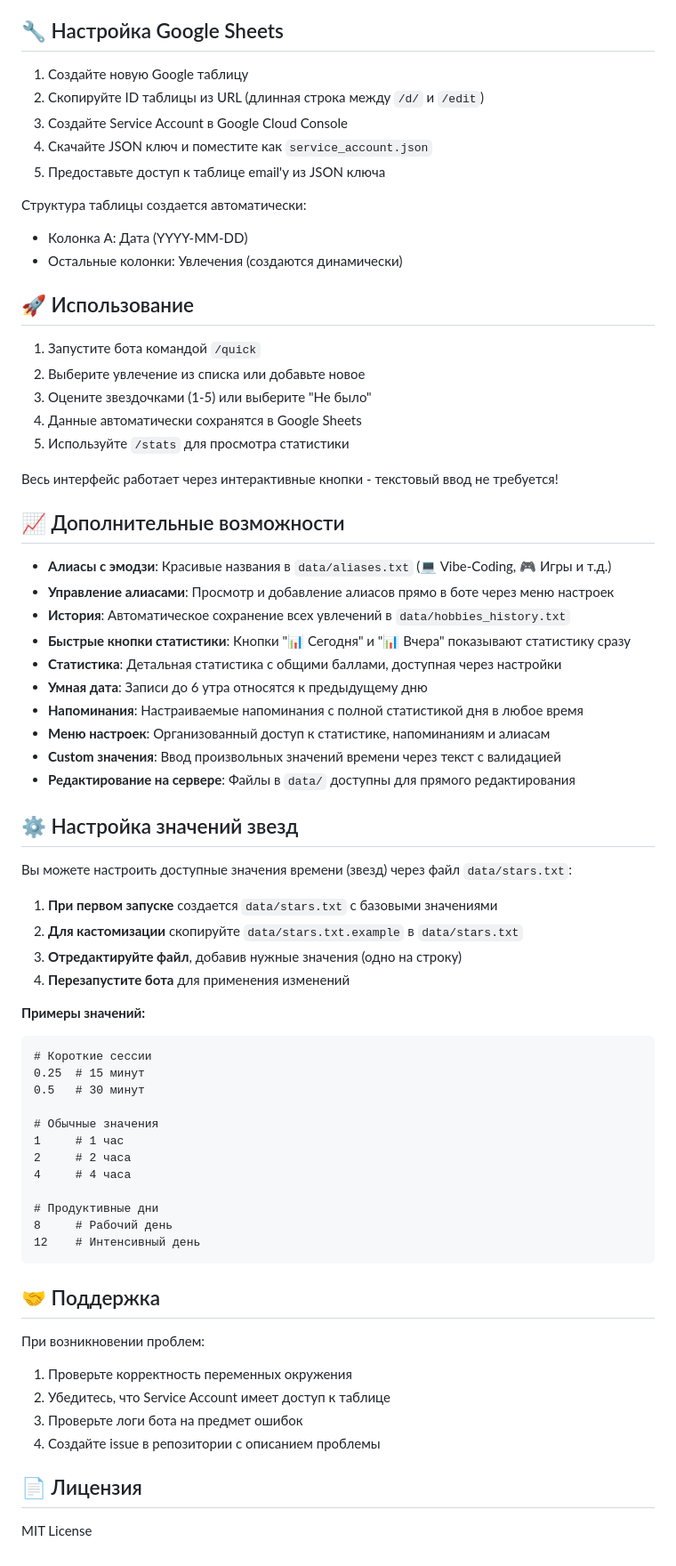
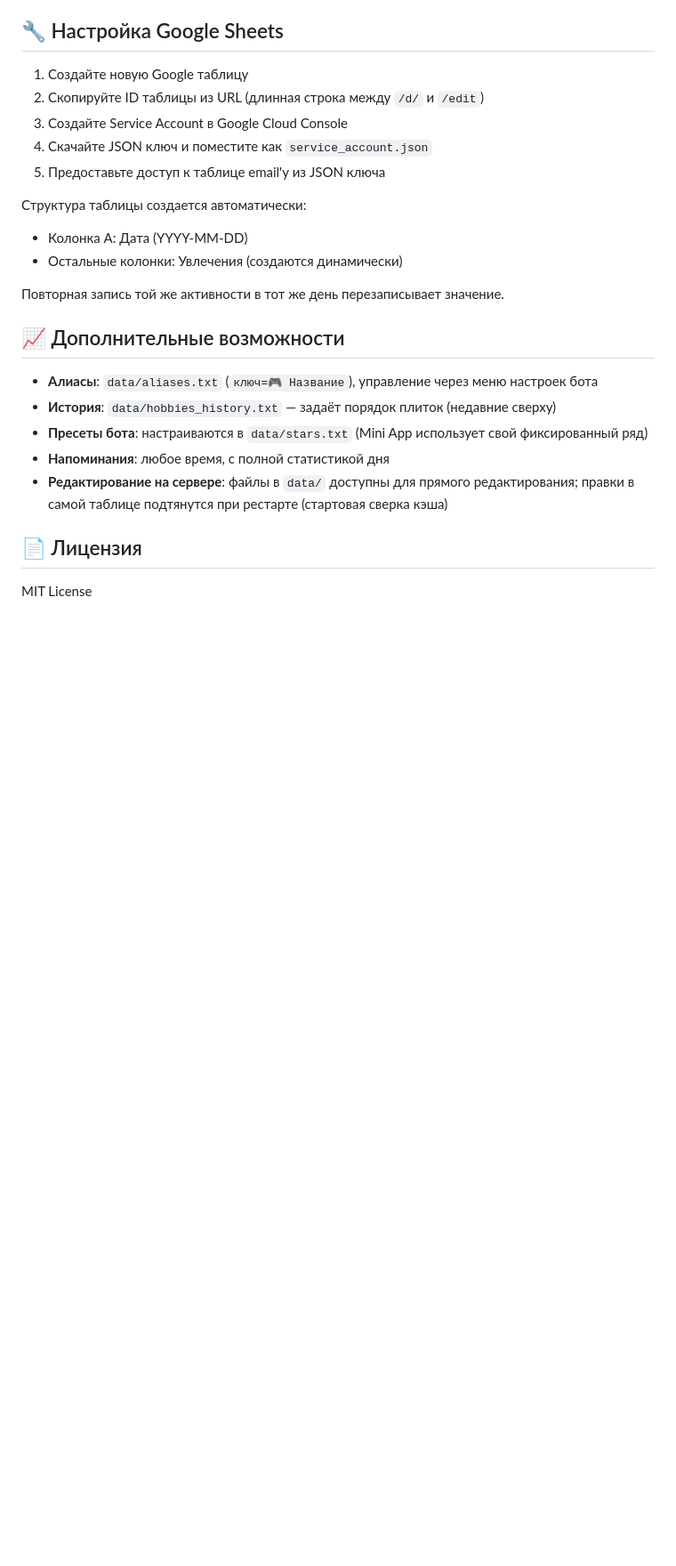
Before and after one commit to artfaal/hobby-tracker, a Markdown page: README.md, the part around one of its changes. Shown at 89% size. Drawn GitHub-style; blank space fills up the shorter version.

````diff
--- a/README.md
+++ b/README.md
@@ -143,62 +165,15 @@ hobby-tracker/
 - Колонка A: Дата (YYYY-MM-DD)
 - Остальные колонки: Увлечения (создаются динамически)
 
-## 🚀 Использование
-
-1. Запустите бота командой `/quick`
-2. Выберите увлечение из списка или добавьте новое
-3. Оцените звездочками (1-5) или выберите "Не было"
-4. Данные автоматически сохранятся в Google Sheets
-5. Используйте `/stats` для просмотра статистики
-
-Весь интерфейс работает через интерактивные кнопки - текстовый ввод не требуется!
+Повторная запись той же активности в тот же день перезаписывает значение.
 
 ## 📈 Дополнительные возможности
 
-- **Алиасы с эмодзи**: Красивые названия в `data/aliases.txt` (💻 Vibe-Coding, 🎮 Игры и т.д.)
-- **Управление алиасами**: Просмотр и добавление алиасов прямо в боте через меню настроек
-- **История**: Автоматическое сохранение всех увлечений в `data/hobbies_history.txt`
-- **Быстрые кнопки статистики**: Кнопки "📊 Сегодня" и "📊 Вчера" показывают статистику сразу
-- **Статистика**: Детальная статистика с общими баллами, доступная через настройки
-- **Умная дата**: Записи до 6 утра относятся к предыдущему дню
-- **Напоминания**: Настраиваемые напоминания с полной статистикой дня в любое время
-- **Меню настроек**: Организованный доступ к статистике, напоминаниям и алиасам
-- **Custom значения**: Ввод произвольных значений времени через текст с валидацией
-- **Редактирование на сервере**: Файлы в `data/` доступны для прямого редактирования
-
-## ⚙️ Настройка значений звезд
-
-Вы можете настроить доступные значения времени (звезд) через файл `data/stars.txt`:
-
-1. **При первом запуске** создается `data/stars.txt` с базовыми значениями
-2. **Для кастомизации** скопируйте `data/stars.txt.example` в `data/stars.txt`
-3. **Отредактируйте файл**, добавив нужные значения (одно на строку)
-4. **Перезапустите бота** для применения изменений
-
-**Примеры значений:**
-```
-# Короткие сессии
-0.25  # 15 минут
-0.5   # 30 минут
-
-# Обычные значения
-1     # 1 час
-2     # 2 часа
-4     # 4 часа
-
-# Продуктивные дни
-8     # Рабочий день
-12    # Интенсивный день
-```
-
-## 🤝 Поддержка
-
-При возникновении проблем:
-
-1. Проверьте корректность переменных окружения
-2. Убедитесь, что Service Account имеет доступ к таблице
-3. Проверьте логи бота на предмет ошибок
-4. Создайте issue в репозитории с описанием проблемы
+- **Алиасы**: `data/aliases.txt` (`ключ=🎮 Название`), управление через меню настроек бота
+- **История**: `data/hobbies_history.txt` — задаёт порядок плиток (недавние сверху)
+- **Пресеты бота**: настраиваются в `data/stars.txt` (Mini App использует свой фиксированный ряд)
+- **Напоминания**: любое время, с полной статистикой дня
+- **Редактирование на сервере**: файлы в `data/` доступны для прямого редактирования; правки в самой таблице подтянутся при рестарте (стартовая сверка кэша)
 
 ## 📄 Лицензия
 
````
Also changed, not shown: other parts of README.md (+85 -63 lines), CLAUDE.md (added, +87 -0 lines).
